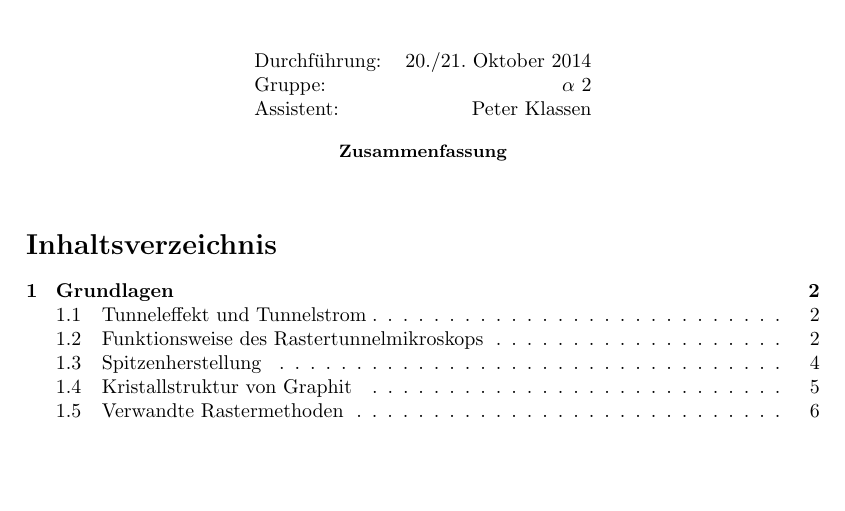
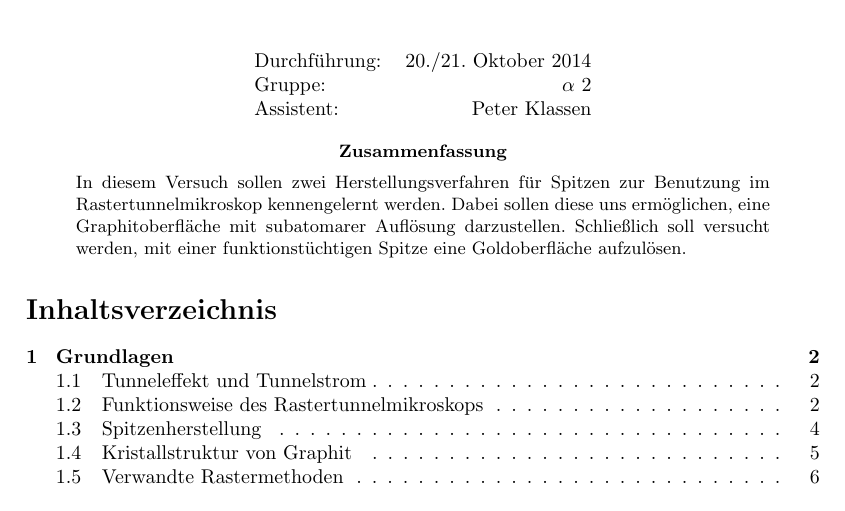
Before and after one commit to chrisdeutsch/phys412, a LaTeX paper (Rastertunnelmikroskopie/bericht.tex): part of page 1 of 15, cut so that both start at the same text, the shorter picture padded with empty space. Compiled offline with pdfLaTeX.

Commit message:
Abstract

```diff
--- a/Rastertunnelmikroskopie/bericht.tex
+++ b/Rastertunnelmikroskopie/bericht.tex
@@ -66,7 +66,8 @@ Assistent: & Peter Klassen
 
 % ZUSAMMENFASSUNG
 \begin{abstract}
-% Text
+\noindent
+In diesem Versuch sollen zwei Herstellungsverfahren für Spitzen zur Benutzung im Rastertunnelmikroskop kennengelernt werden. Dabei sollen diese uns ermöglichen, eine Graphitoberfläche mit subatomarer Auflösung darzustellen. Schließlich soll versucht werden, mit einer funktionstüchtigen Spitze eine Goldoberfläche aufzulösen.
 \end{abstract}
 
 % INHALTSVERZEICHNIS
```
